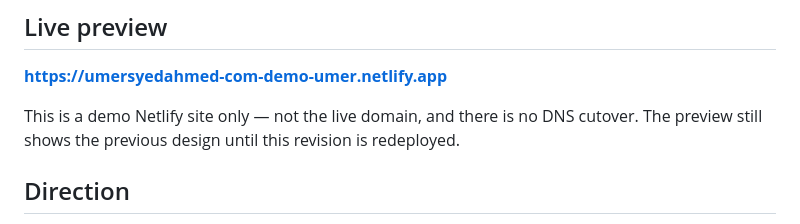
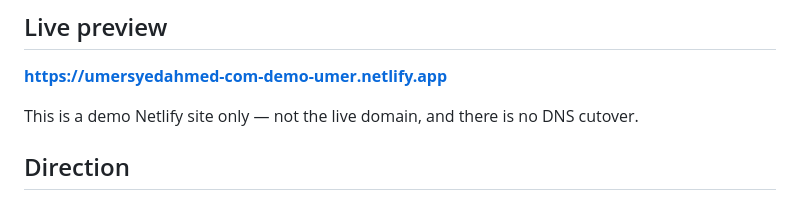
Before and after one commit to umersyedahmed/umersyedahmed-com, a Markdown page: docs/HANDOFF.md, the part around the change. Drawn GitHub-style.

Commit message:
Drop the stale preview sentence from the handoff
The live preview note now only says the Netlify URL is a demo and that DNS has not been cut over.

Co-authored-by: Umer Ahmed <umersyedahmed@users.noreply.github.com>

```diff
--- a/docs/HANDOFF.md
+++ b/docs/HANDOFF.md
@@ -6,7 +6,7 @@ This is a **demo redo** of [https://www.umersyedahmed.com/](https://www.umersyed
 
 **https://umersyedahmed-com-demo-umer.netlify.app**
 
-This is a demo Netlify site only — not the live domain, and there is no DNS cutover. The preview still shows the previous design until this revision is redeployed.
+This is a demo Netlify site only — not the live domain, and there is no DNS cutover.
 
 ## Direction
 
```
